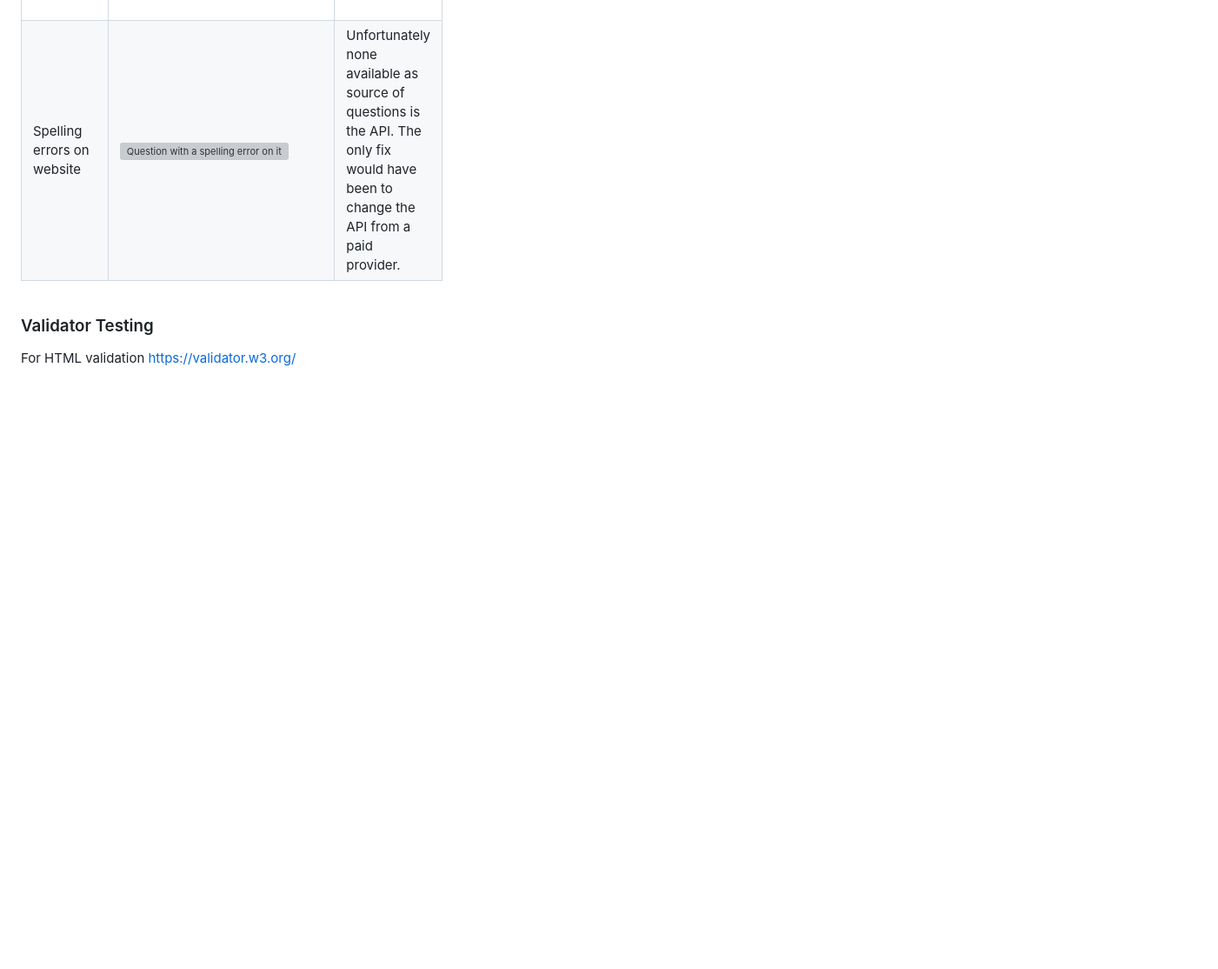
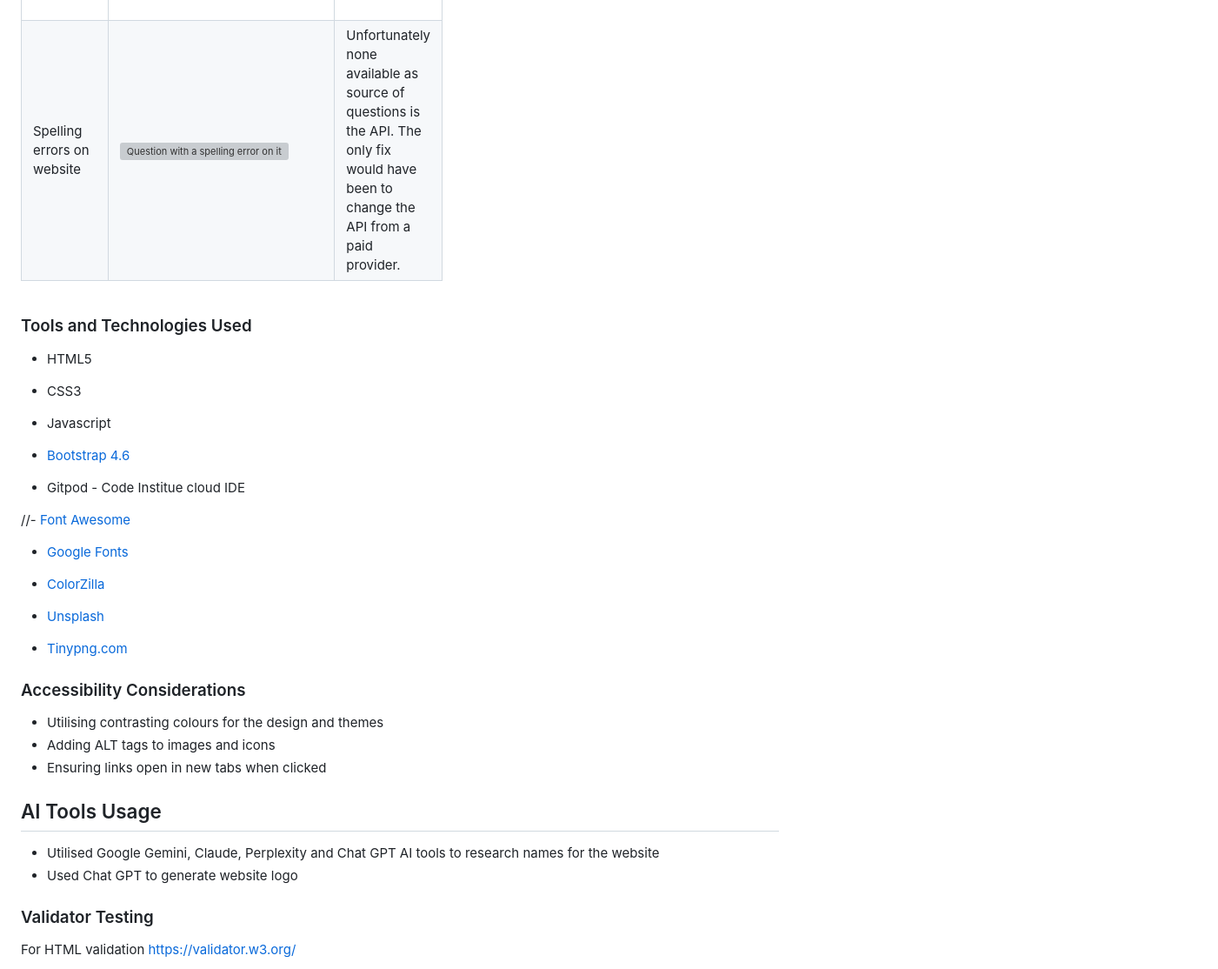
Before and after one commit to els-390/CI-Hackathon1-QuizProject, a Markdown page: README.md, the part around the change printed below. Shown: that part at 87% size. Rendered like a GitHub page; blank space fills up the shorter version; grey boxes are pictures that could not be loaded.

```diff
--- a/README.md
+++ b/README.md
@@ -310,6 +310,38 @@ We ensured that we provided wireframes to cover all the different stages of user
 
   </table>
 
+### Tools and Technologies Used
+
+- HTML5
+
+- CSS3
+
+- Javascript
+
+- [Bootstrap 4.6](https://getbootstrap.com/docs/4.6/getting-started/introduction/)
+
+- Gitpod - Code Institue cloud IDE
+
+//- [Font Awesome](fontawesome.com)
+
+- [Google Fonts](fonts.google.com)
+
+- [ColorZilla](https://chromewebstore.google.com/detail/colorzilla/bhlhnicpbhignbdhedgjhg)
+
+- [Unsplash](unsplash.com)
+
+- [Tinypng.com](Tinypng.com)
+
+### Accessibility Considerations
+
+- Utilising contrasting colours for the design and themes
+- Adding ALT tags to images and icons
+- Ensuring links open in new tabs when clicked
+
+## AI Tools Usage
+
+- Utilised Google Gemini, Claude, Perplexity and Chat GPT AI tools to research names for the website
+- Used Chat GPT to generate website logo
 
 ### Validator Testing
 
```
Also changed, not shown: other parts of README.md (+16 -18 lines), assets/images/validator css.png (added), assets/images/validator html.png (added), 1 other file.
